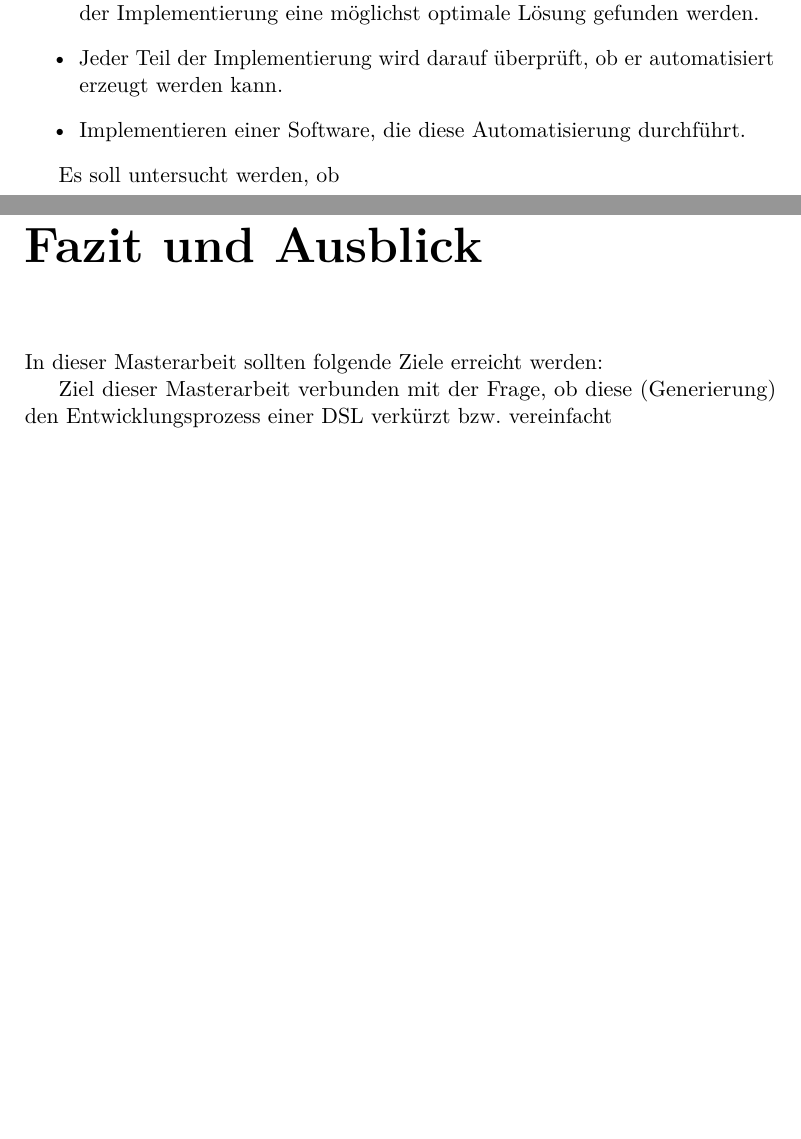
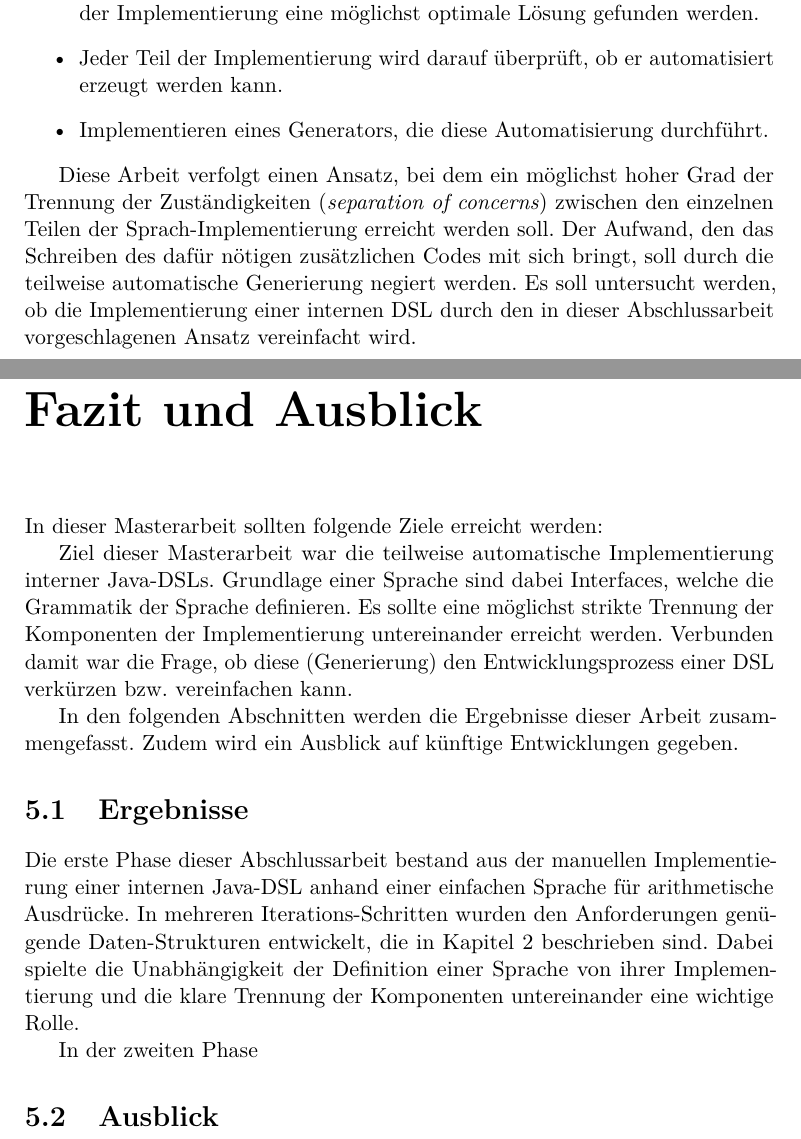
Before and after one commit to Guldenbart/MA, a LaTeX thesis (latex/masterThesis.tex, which reads latex/chapters/kapitel2.tex, latex/chapters/kapitel7.tex): two parts of pages 10 and 30 of 32, joined at a grey line, cut so that both start at the same text, the shorter picture padded with empty space. Compiled offline with pdfLaTeX.

Commit message:
progress in kapitel7.tex

```diff
--- a/latex/chapters/kapitel2.tex
+++ b/latex/chapters/kapitel2.tex
@@ -138,7 +138,8 @@ Ziel der Anschlussarbeit ist die teilweise Automatisierung der Implementierung e
 \begin{itemize}
 	\item Für ein einfaches Beispiel soll der Code für eine DSL zur gegebenen Grammatik manuell implementiert werden. Dadurch soll für jedes Teilproblem der Implementierung eine möglichst optimale Lösung gefunden werden.
 	\item Jeder Teil der Implementierung wird darauf überprüft, ob er automatisiert erzeugt werden kann.
-	\item Implementieren einer Software, die diese Automatisierung durchführt.
+	\item Implementieren eines Generators, die diese Automatisierung durchführt.
 \end{itemize}
 
-Es soll untersucht werden, ob
+Diese Arbeit verfolgt einen Ansatz, bei dem ein möglichst hoher Grad der Trennung der Zuständigkeiten (\emph{separation of concerns}) zwischen den einzelnen Teilen der Sprach-Implementierung erreicht werden soll. Der Aufwand, den das Schreiben des dafür nötigen zusätzlichen Codes mit sich bringt, soll durch die teilweise automatische Generierung negiert werden.
+Es soll untersucht werden, ob die Implementierung einer internen DSL durch den in dieser Abschlussarbeit vorgeschlagenen Ansatz vereinfacht wird.
--- a/latex/chapters/kapitel7.tex
+++ b/latex/chapters/kapitel7.tex
@@ -8,5 +8,14 @@
 \chapter{Fazit und Ausblick}\label{chp:7:fazit}
 In dieser Masterarbeit sollten folgende Ziele erreicht werden:
 
-Ziel dieser Masterarbeit
-verbunden mit der Frage, ob diese (Generierung) den Entwicklungsprozess einer DSL verkürzt bzw. vereinfacht
+Ziel dieser Masterarbeit war die teilweise automatische Implementierung interner Java-DSLs. Grundlage einer Sprache sind dabei Interfaces, welche die Grammatik der Sprache definieren. Es sollte eine möglichst strikte Trennung der Komponenten der Implementierung untereinander erreicht werden. Verbunden damit war die Frage, ob diese (Generierung) den Entwicklungsprozess einer DSL verkürzen bzw. vereinfachen kann.
+
+In den folgenden Abschnitten werden die Ergebnisse dieser Arbeit zusammengefasst. Zudem wird ein Ausblick auf künftige Entwicklungen gegeben.
+
+\section{Ergebnisse}\label{sct:7.1:ergebnisse}
+Die erste Phase dieser Abschlussarbeit bestand aus der manuellen Implementierung einer internen Java-DSL anhand einer einfachen Sprache für arithmetische Ausdrücke. In mehreren Iterations-Schritten wurden den Anforderungen genügende Daten-Strukturen entwickelt, die in Kapitel \ref{chp:4:implementierungstechniken} beschrieben sind.
+Dabei spielte die Unabhängigkeit der Definition einer Sprache von ihrer Implementierung und die klare Trennung der Komponenten untereinander eine wichtige Rolle.
+
+In der zweiten Phase
+
+\section{Ausblick}\label{sct:7.2:ausblick}
```
